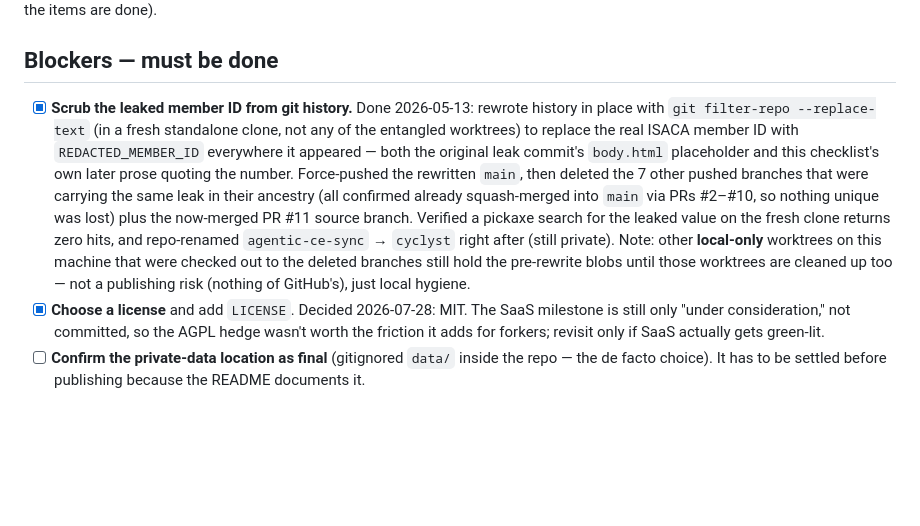
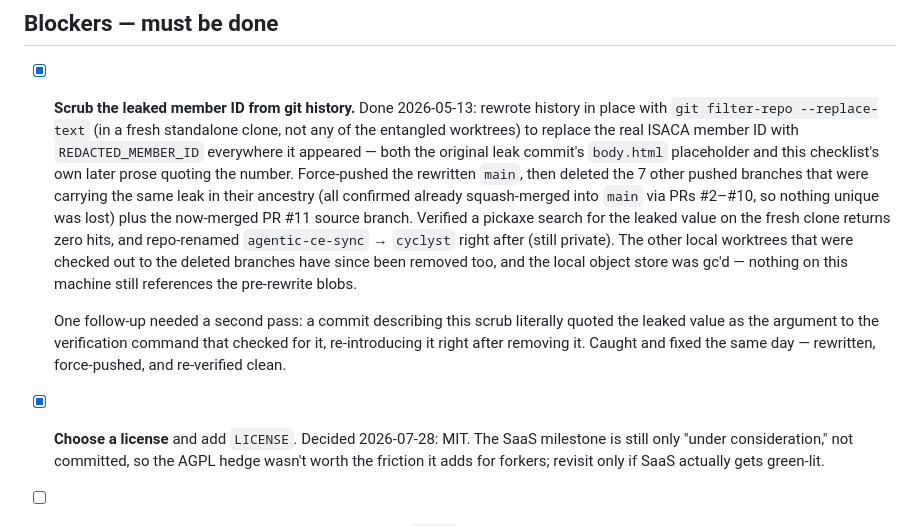
Before and after one commit to mikhaelf/cyclyst, a Markdown page: PUBLISHING-CHECKLIST.md, the part around the change. GitHub-like rendering; blank space fills up the shorter version.

Commit message:
Update checklist note: local worktree cleanup is done, not pending (#14)
Also records the leak-reintroduction/second-rewrite-pass follow-up.

Co-authored-by: Mikhael Felker <mikhaelf@users.noreply.github.com>
Co-authored-by: Claude Sonnet 5 <noreply@anthropic.com>

```diff
--- a/PUBLISHING-CHECKLIST.md
+++ b/PUBLISHING-CHECKLIST.md
@@ -14,9 +14,14 @@ Steps to complete before flipping this repository public. Delete this file as th
   (all confirmed already squash-merged into `main` via PRs #2–#10, so nothing unique was
   lost) plus the now-merged PR #11 source branch. Verified a pickaxe search for the leaked
   value on the fresh clone returns zero hits, and repo-renamed `agentic-ce-sync` → `cyclyst` right after
-  (still private). Note: other **local-only** worktrees on this machine that were checked out
-  to the deleted branches still hold the pre-rewrite blobs until those worktrees are cleaned
-  up too — not a publishing risk (nothing of GitHub's), just local hygiene.
+  (still private). The other local worktrees that were checked out to the deleted branches
+  have since been removed too, and the local object store was gc'd — nothing on this machine
+  still references the pre-rewrite blobs.
+
+  One follow-up needed a second pass: a commit describing this scrub literally quoted the
+  leaked value as the argument to the verification command that checked for it, re-introducing
+  it right after removing it. Caught and fixed the same day — rewritten, force-pushed, and
+  re-verified clean.
 - [x] **Choose a license** and add `LICENSE`. Decided 2026-07-28: MIT. The SaaS milestone
   is still only "under consideration," not committed, so the AGPL hedge wasn't worth the
   friction it adds for forkers; revisit only if SaaS actually gets green-lit.
```
